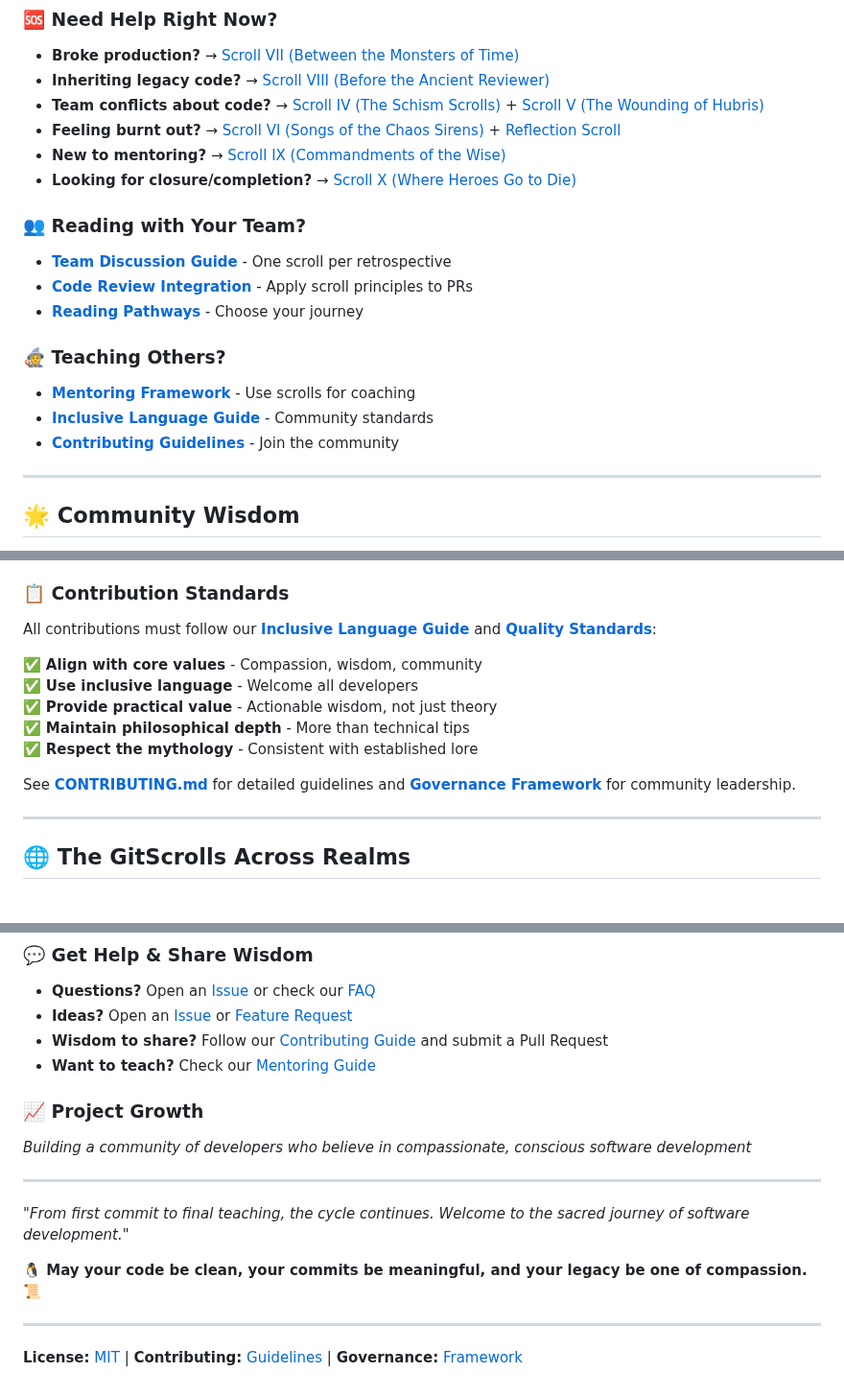
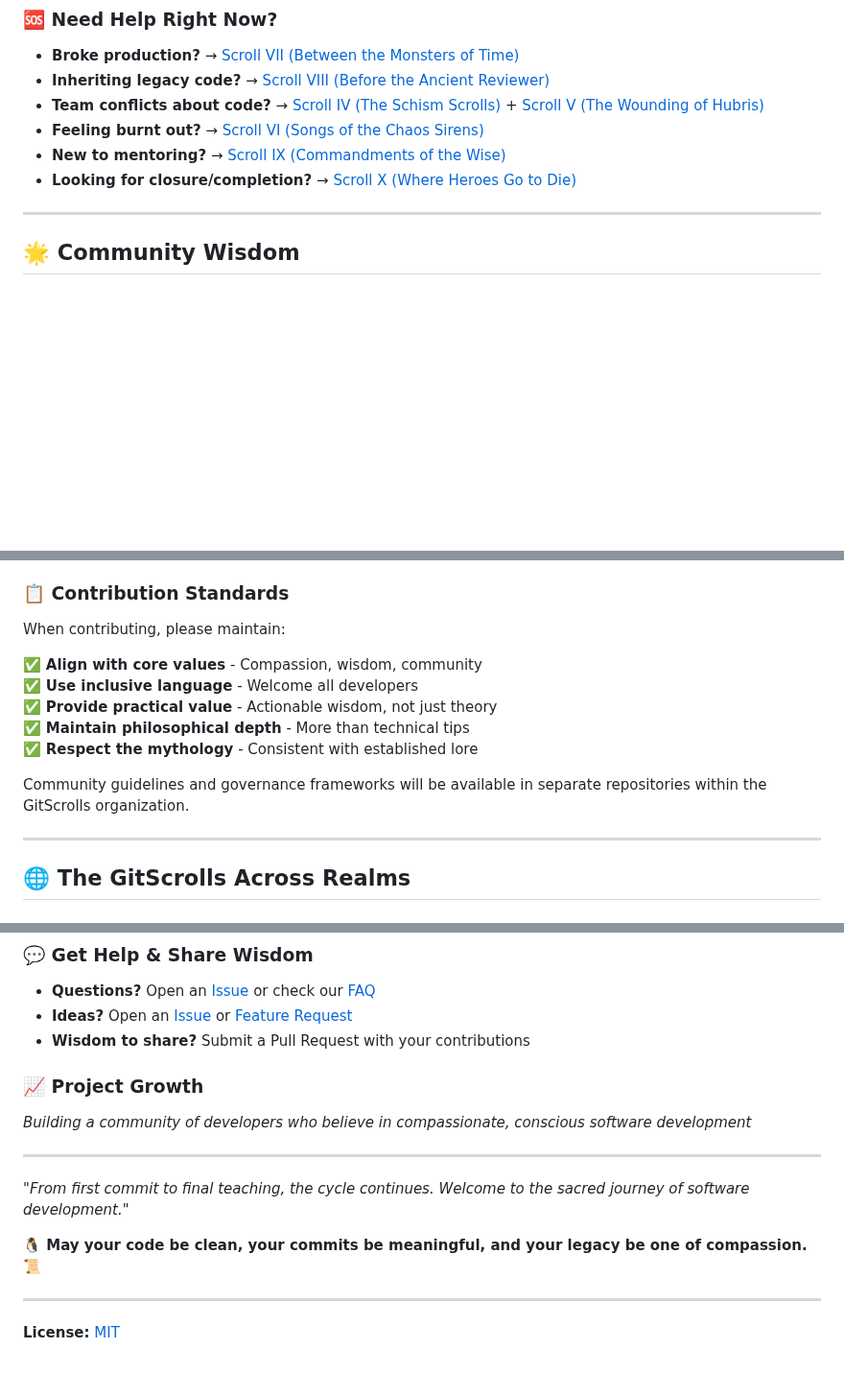
Before and after one commit to lucasaa482/gitscrolls, a Markdown page: README.md, 3 parts joined by grey strips. Shown at 96% size. Drawn GitHub-style; blank space fills up the shorter version.

```diff
--- a/README.md
+++ b/README.md
@@ -66,21 +64,9 @@ _Total reading time: 3-4 hours | Individual scroll: 15-20 minutes_
 - __Broke production?__ → [Scroll VII (Between the Monsters of Time)](scrolls/07-Between-Monsters-of-Time.md)
 - __Inheriting legacy code?__ → [Scroll VIII (Before the Ancient Reviewer)](scrolls/08-Before-Ancient-Reviewer.md)
 - __Team conflicts about code?__ → [Scroll IV (The Schism Scrolls)](scrolls/04-Schism-Scrolls.md) + [Scroll V (The Wounding of Hubris)](scrolls/05-Wounding-of-Hubris.md)
-- __Feeling burnt out?__ → [Scroll VI (Songs of the Chaos Sirens)](scrolls/06-Songs-of-Chaos-Sirens.md) + [Reflection Scroll](meta/reflection-scroll.md)
+- __Feeling burnt out?__ → [Scroll VI (Songs of the Chaos Sirens)](scrolls/06-Songs-of-Chaos-Sirens.md)
 - __New to mentoring?__ → [Scroll IX (Commandments of the Wise)](scrolls/09-Commandments-of-Wise.md)
 - __Looking for closure/completion?__ → [Scroll X (Where Heroes Go to Die)](scrolls/10-Where-Heroes-Go-to-Die.md)
-
-### __👥 Reading with Your Team?__
-
-- __[Team Discussion Guide](guides/team-guide.md)__ - One scroll per retrospective
-- __[Code Review Integration](guides/code-review-guide.md)__ - Apply scroll principles to PRs
-- __[Reading Pathways](guides/reading-pathways.md)__ - Choose your journey
-
-### __🧙 Teaching Others?__
-
-- __[Mentoring Framework](guides/mentoring-guide.md)__ - Use scrolls for coaching
-- __[Inclusive Language Guide](guides/inclusive-language-guide.md)__ - Community standards
-- __[Contributing Guidelines](CONTRIBUTING.md)__ - Join the community
 
 ---
 
@@ -217,7 +147,7 @@ The GitScrolls are __living wisdom__ that grows through community contribution:
 
 ### __📋 Contribution Standards__
 
-All contributions must follow our __[Inclusive Language Guide](guides/inclusive-language-guide.md)__ and __[Quality Standards](CONTRIBUTING.md#quality-standards)__:
+When contributing, please maintain:
 
 ✅ __Align with core values__ - Compassion, wisdom, community
 ✅ __Use inclusive language__ - Welcome all developers
@@ -225,7 +155,7 @@ All contributions must follow our __[Inclusive Language Guide](guides/inclusive-
 ✅ __Maintain philosophical depth__ - More than technical tips
 ✅ __Respect the mythology__ - Consistent with established lore
 
-See __[CONTRIBUTING.md](CONTRIBUTING.md)__ for detailed guidelines and __[Governance Framework](governance/framework.md)__ for community leadership.
+Community guidelines and governance frameworks will be available in separate repositories within the GitScrolls organization.
 
 ---
 
@@ -310,8 +240,7 @@ _Deep gratitude to the penguin who first committed "fix stuff" and began this jo
 
 - __Questions?__ Open an [Issue](https://github.com/gitscrolls/gitscrolls/issues) or check our [FAQ](FAQ.md)
 - __Ideas?__ Open an [Issue](https://github.com/gitscrolls/gitscrolls/issues) or [Feature Request](https://github.com/gitscrolls/gitscrolls/issues/new/choose)
-- __Wisdom to share?__ Follow our [Contributing Guide](CONTRIBUTING.md) and submit a Pull Request
-- __Want to teach?__ Check our [Mentoring Guide](guides/mentoring-guide.md)
+- __Wisdom to share?__ Submit a Pull Request with your contributions
 
 ### __📈 Project Growth__
 
@@ -325,4 +254,4 @@ __🐧 May your code be clean, your commits be meaningful, and your legacy be on
 
 ---
 
-__License:__ [MIT](LICENSE) | __Contributing:__ [Guidelines](CONTRIBUTING.md) | __Governance:__ [Framework](governance/framework.md)
+__License:__ [MIT](LICENSE)
```
Also changed, not shown: other parts of README.md (+16 -74 lines), FAQ.md (+7 -7 lines).
